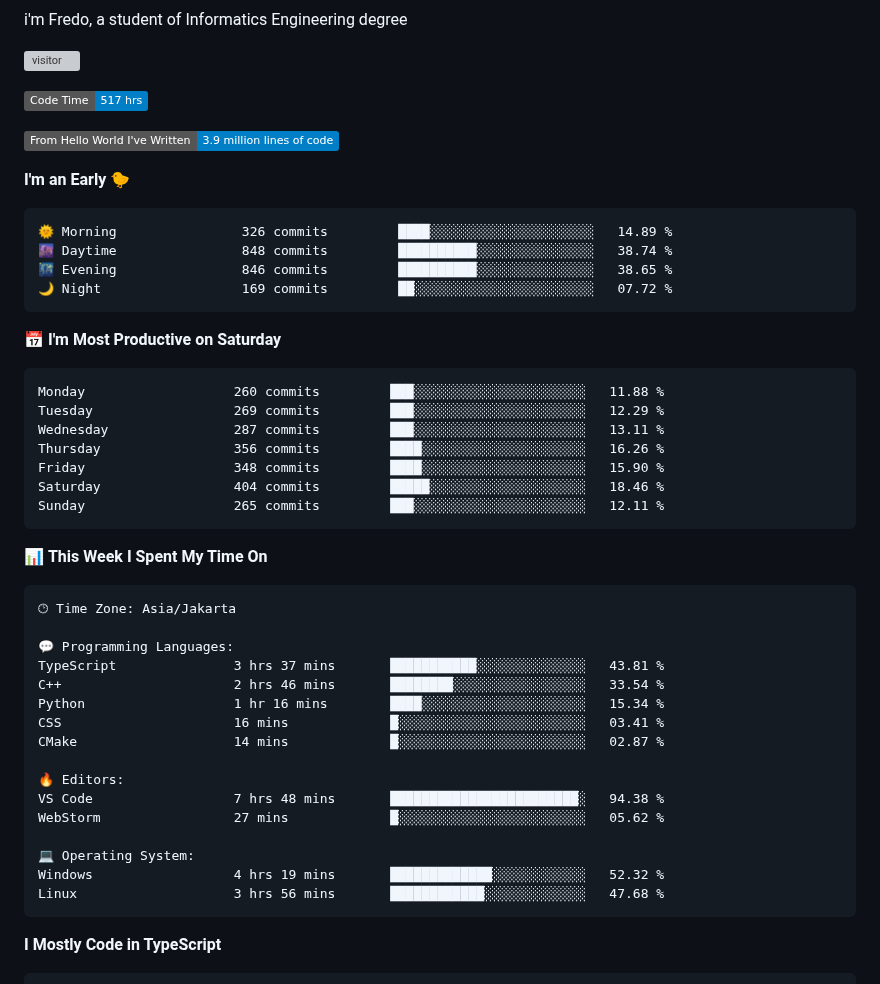
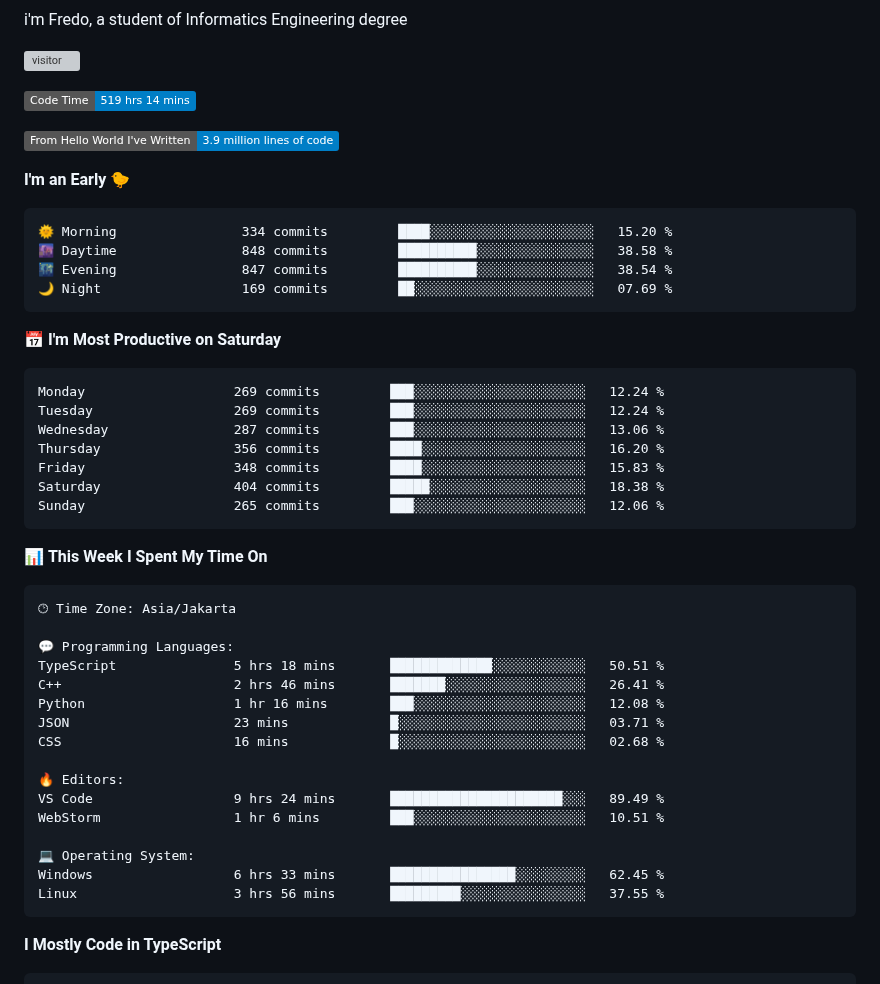
Before and after one commit to Fredo-Ronan/Fredo-Ronan, a Markdown page: README.md, the part around one of its changes. GitHub-like rendering; badges without logos; grey boxes are pictures that could not be loaded.

Commit message:
Updated with Dev Metrics

````diff
--- a/README.md
+++ b/README.md
@@ -71,28 +71,28 @@ i'm Fredo, a student of Informatics Engineering degree
 <!-- [![Fredo's github activity graph](https://github-readme-activity-graph.vercel.app/graph?username=Fredo-Ronan&theme=github-compact)](https://github.com/Fredo-Ronan/github-readme-activity-graph) -->
 
 <!--START_SECTION:waka-->
-![Code Time](http://img.shields.io/badge/Code%20Time-517%20hrs-blue)
+![Code Time](http://img.shields.io/badge/Code%20Time-519%20hrs%2014%20mins-blue)
 
 ![Lines of code](https://img.shields.io/badge/From%20Hello%20World%20I%27ve%20Written-3.9%20million%20lines%20of%20code-blue)
 
 **I'm an Early 🐤**
 
 ```text
-🌞 Morning                326 commits         ████░░░░░░░░░░░░░░░░░░░░░   14.89 %
-🌆 Daytime                848 commits         ██████████░░░░░░░░░░░░░░░   38.74 %
-🌃 Evening                846 commits         ██████████░░░░░░░░░░░░░░░   38.65 %
-🌙 Night                  169 commits         ██░░░░░░░░░░░░░░░░░░░░░░░   07.72 %
+🌞 Morning                334 commits         ████░░░░░░░░░░░░░░░░░░░░░   15.20 %
+🌆 Daytime                848 commits         ██████████░░░░░░░░░░░░░░░   38.58 %
+🌃 Evening                847 commits         ██████████░░░░░░░░░░░░░░░   38.54 %
+🌙 Night                  169 commits         ██░░░░░░░░░░░░░░░░░░░░░░░   07.69 %
 ```
 📅 **I'm Most Productive on Saturday**
 
 ```text
-Monday                   260 commits         ███░░░░░░░░░░░░░░░░░░░░░░   11.88 %
-Tuesday                  269 commits         ███░░░░░░░░░░░░░░░░░░░░░░   12.29 %
-Wednesday                287 commits         ███░░░░░░░░░░░░░░░░░░░░░░   13.11 %
-Thursday                 356 commits         ████░░░░░░░░░░░░░░░░░░░░░   16.26 %
-Friday                   348 commits         ████░░░░░░░░░░░░░░░░░░░░░   15.90 %
-Saturday                 404 commits         █████░░░░░░░░░░░░░░░░░░░░   18.46 %
-Sunday                   265 commits         ███░░░░░░░░░░░░░░░░░░░░░░   12.11 %
+Monday                   269 commits         ███░░░░░░░░░░░░░░░░░░░░░░   12.24 %
+Tuesday                  269 commits         ███░░░░░░░░░░░░░░░░░░░░░░   12.24 %
+Wednesday                287 commits         ███░░░░░░░░░░░░░░░░░░░░░░   13.06 %
+Thursday                 356 commits         ████░░░░░░░░░░░░░░░░░░░░░   16.20 %
+Friday                   348 commits         ████░░░░░░░░░░░░░░░░░░░░░   15.83 %
+Saturday                 404 commits         █████░░░░░░░░░░░░░░░░░░░░   18.38 %
+Sunday                   265 commits         ███░░░░░░░░░░░░░░░░░░░░░░   12.06 %
 ```
 
 
@@ -102,19 +102,19 @@ Sunday                   265 commits         ███░░░░░░░░
 🕑︎ Time Zone: Asia/Jakarta
 
 💬 Programming Languages:
-TypeScript               3 hrs 37 mins       ███████████░░░░░░░░░░░░░░   43.81 %
-C++                      2 hrs 46 mins       ████████░░░░░░░░░░░░░░░░░   33.54 %
-Python                   1 hr 16 mins        ████░░░░░░░░░░░░░░░░░░░░░   15.34 %
-CSS                      16 mins             █░░░░░░░░░░░░░░░░░░░░░░░░   03.41 %
-CMake                    14 mins             █░░░░░░░░░░░░░░░░░░░░░░░░   02.87 %
+TypeScript               5 hrs 18 mins       █████████████░░░░░░░░░░░░   50.51 %
+C++                      2 hrs 46 mins       ███████░░░░░░░░░░░░░░░░░░   26.41 %
+Python                   1 hr 16 mins        ███░░░░░░░░░░░░░░░░░░░░░░   12.08 %
+JSON                     23 mins             █░░░░░░░░░░░░░░░░░░░░░░░░   03.71 %
+CSS                      16 mins             █░░░░░░░░░░░░░░░░░░░░░░░░   02.68 %
 
 🔥 Editors:
-VS Code                  7 hrs 48 mins       ████████████████████████░   94.38 %
-WebStorm                 27 mins             █░░░░░░░░░░░░░░░░░░░░░░░░   05.62 %
+VS Code                  9 hrs 24 mins       ██████████████████████░░░   89.49 %
+WebStorm                 1 hr 6 mins         ███░░░░░░░░░░░░░░░░░░░░░░   10.51 %
 
 💻 Operating System:
-Windows                  4 hrs 19 mins       █████████████░░░░░░░░░░░░   52.32 %
-Linux                    3 hrs 56 mins       ████████████░░░░░░░░░░░░░   47.68 %
+Windows                  6 hrs 33 mins       ████████████████░░░░░░░░░   62.45 %
+Linux                    3 hrs 56 mins       █████████░░░░░░░░░░░░░░░░   37.55 %
 ```
 
 **I Mostly Code in TypeScript**
````
Also changed, not shown: other parts of README.md (+1 -1 lines), assets/bar_graph.png.
